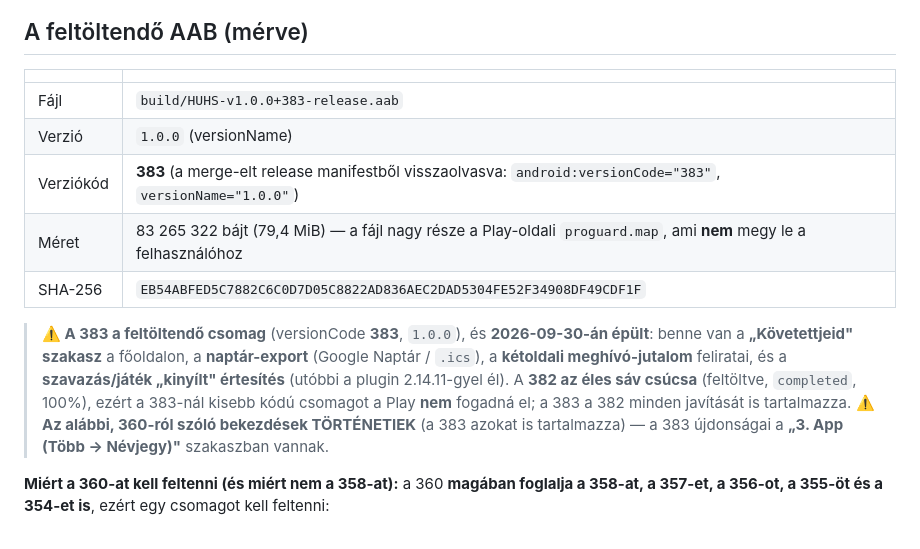
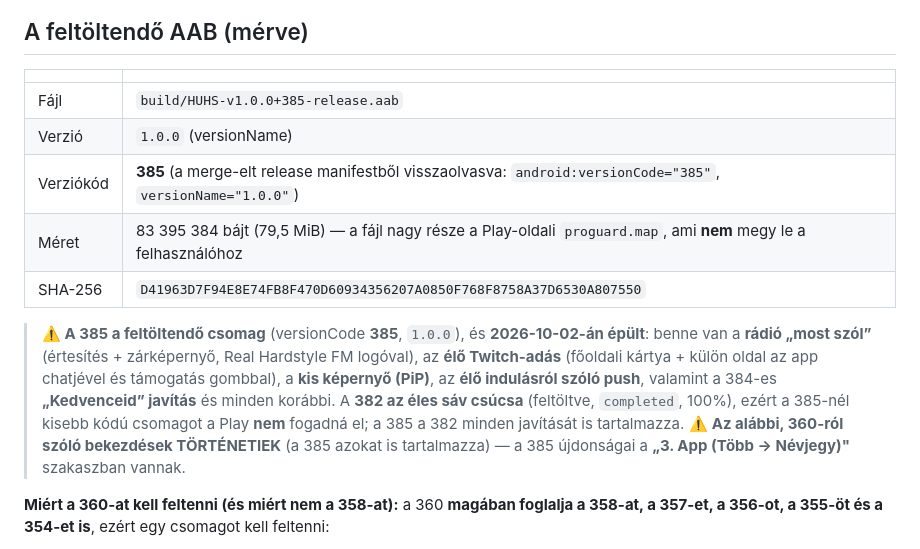
Before and after one commit to hungarianhardstyle/hungarian-hardstyle-app, a Markdown page: docs/PLAY-KIADASI-JEGYZET.md, the part around the change. Drawn GitHub-style.

Commit message:
docs(play): az AAB-tabla es a feltoltendo csomag a 385-re allt

```diff
--- a/docs/PLAY-KIADASI-JEGYZET.md
+++ b/docs/PLAY-KIADASI-JEGYZET.md
@@ -130,18 +130,19 @@ A gyökér **mérve** (a 360-as AAB `base/dex/classes*.dex`-e, `dexdump` + a hí
 
 | | |
 |---|---|
-| Fájl | `build/HUHS-v1.0.0+383-release.aab` |
+| Fájl | `build/HUHS-v1.0.0+385-release.aab` |
 | Verzió | `1.0.0` (versionName) |
-| Verziókód | **383** (a merge-elt release manifestből visszaolvasva: `android:versionCode="383"`, `versionName="1.0.0"`) |
-| Méret | 83 265 322 bájt (79,4 MiB) — a fájl nagy része a Play-oldali `proguard.map`, ami **nem** megy le a felhasználóhoz |
-| SHA-256 | `EB54ABFED5C7882C6C0D7D05C8822AD836AEC2DAD5304FE52F34908DF49CDF1F` |
+| Verziókód | **385** (a merge-elt release manifestből visszaolvasva: `android:versionCode="385"`, `versionName="1.0.0"`) |
+| Méret | 83 395 384 bájt (79,5 MiB) — a fájl nagy része a Play-oldali `proguard.map`, ami **nem** megy le a felhasználóhoz |
+| SHA-256 | `D41963D7F94E8E74FB8F470D60934356207A0850F768F8758A37D6530A807550` |
 
-> **⚠️ A 383 a feltöltendő csomag** (versionCode **383**, `1.0.0`), és **2026-09-30-án épült**: benne van a
-> **„Követettjeid" szakasz** a főoldalon, a **naptár-export** (Google Naptár / `.ics`), a **kétoldali
-> meghívó-jutalom** feliratai, és a **szavazás/játék „kinyílt" értesítés** (utóbbi a plugin 2.14.11-gyel él).
-> A **382 az éles sáv csúcsa** (feltöltve, `completed`, 100%), ezért a 383-nál kisebb kódú csomagot a Play
-> **nem** fogadná el; a 383 a 382 minden javítását is tartalmazza.
-> ⚠️ **Az alábbi, 360-ról szóló bekezdések TÖRTÉNETIEK** (a 383 azokat is tartalmazza) — a 383 újdonságai a **„3. App (Több → Névjegy)"** szakaszban vannak.
+> **⚠️ A 385 a feltöltendő csomag** (versionCode **385**, `1.0.0`), és **2026-10-02-án épült**: benne van
+> a **rádió „most szól”** (értesítés + zárképernyő, Real Hardstyle FM logóval), az **élő Twitch-adás**
+> (főoldali kártya + külön oldal az app chatjével és támogatás gombbal), a **kis képernyő (PiP)**,
+> az **élő indulásról szóló push**, valamint a 384-es **„Kedvenceid” javítás** és minden korábbi.
+> A **382 az éles sáv csúcsa** (feltöltve, `completed`, 100%), ezért a 385-nél kisebb kódú csomagot a Play
+> **nem** fogadná el; a 385 a 382 minden javítását is tartalmazza.
+> ⚠️ **Az alábbi, 360-ról szóló bekezdések TÖRTÉNETIEK** (a 385 azokat is tartalmazza) — a 385 újdonságai a **„3. App (Több → Névjegy)"** szakaszban vannak.
 
 **Miért a 360-at kell feltenni (és miért nem a 358-at):** a 360 **magában foglalja a 358-at, a 357-et, a 356-ot, a 355-öt és a 354-et is**, ezért egy csomagot kell feltenni:
 
```
